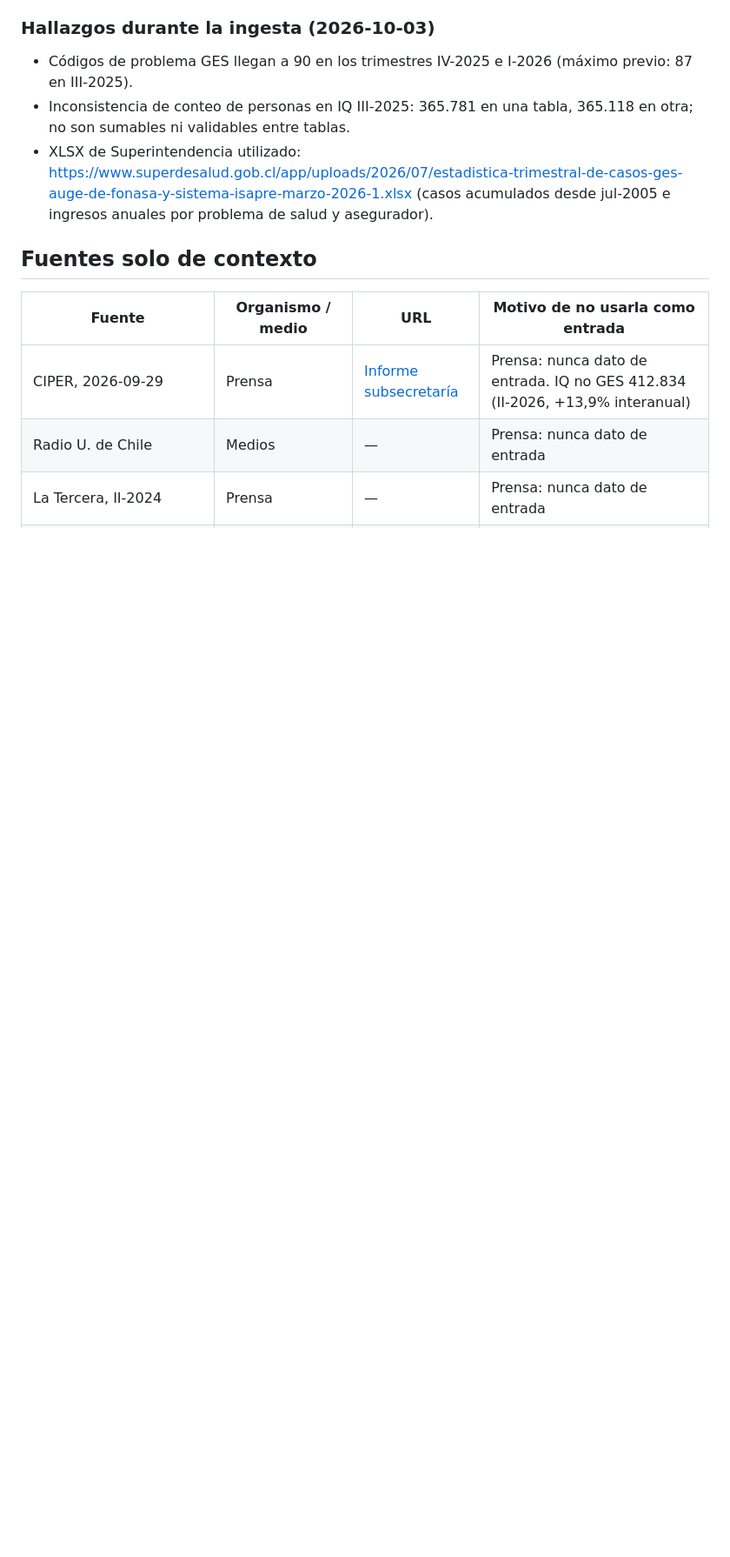
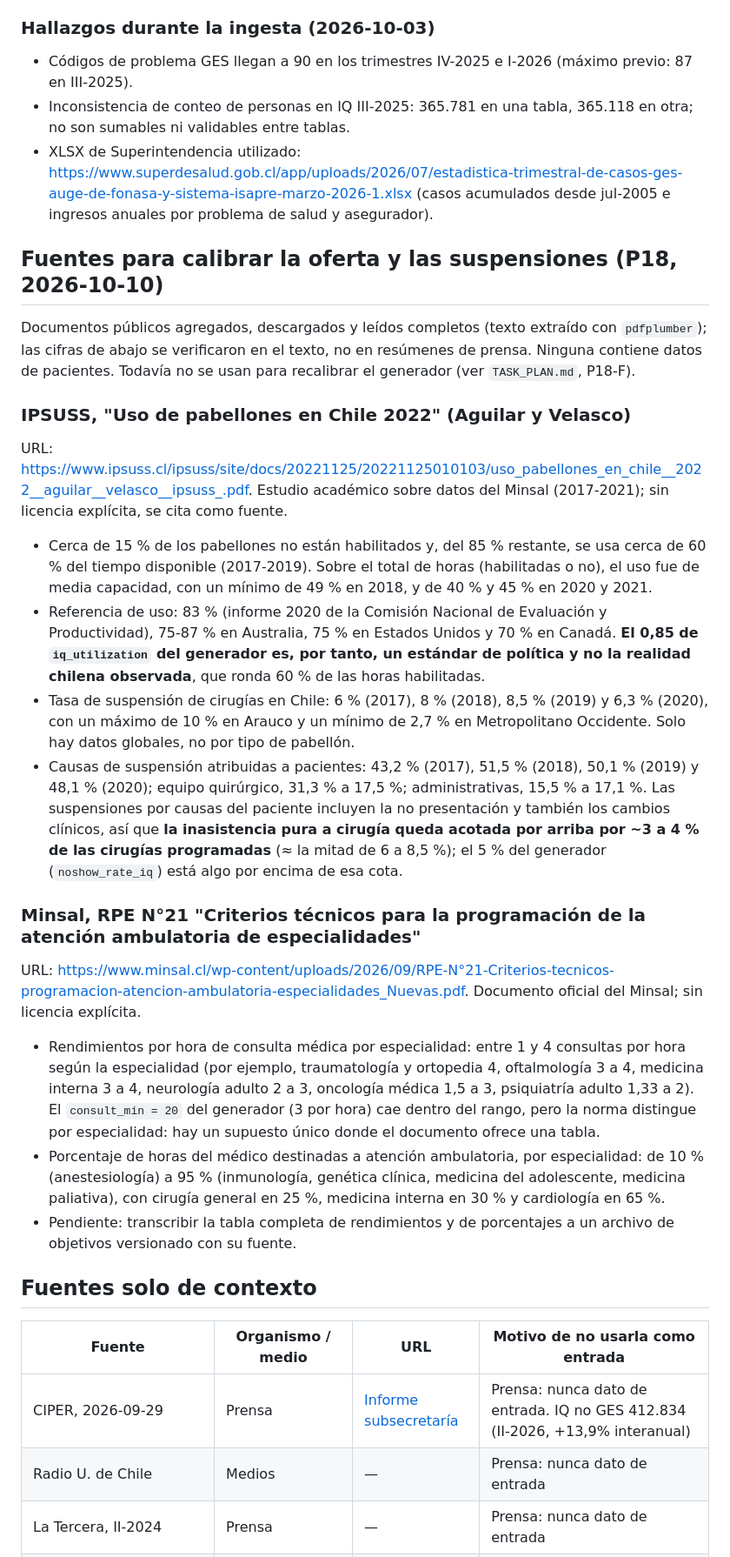
Before and after one commit to TheNewAarons/prioriza, a Markdown page: docs/data-sources.md, the part around the change. Shown at 87% size. Rendered like a GitHub page; blank space fills up the shorter version.

Commit message:
docs: fuentes verificadas para calibrar oferta y suspensiones (P18-C)
IPSUSS 2022 (uso de pabellones, suspensiones) y RPE N°21 del Minsal
(rendimientos y porcentaje de horas ambulatorias), con cifras leídas del
texto completo.

Co-Authored-By: Claude Sonnet 5.5 <noreply@anthropic.com>

```diff
--- a/docs/data-sources.md
+++ b/docs/data-sources.md
@@ -49,6 +49,27 @@ Investigación realizada por data-researcher el 2026-10-02. Verificación: sesi
 - Inconsistencia de conteo de personas en IQ III-2025: 365.781 en una tabla, 365.118 en otra; no son sumables ni validables entre tablas.
 - XLSX de Superintendencia utilizado: https://www.superdesalud.gob.cl/app/uploads/2026/07/estadistica-trimestral-de-casos-ges-auge-de-fonasa-y-sistema-isapre-marzo-2026-1.xlsx (casos acumulados desde jul-2005 e ingresos anuales por problema de salud y asegurador).
 
+## Fuentes para calibrar la oferta y las suspensiones (P18, 2026-10-10)
+
+Documentos públicos agregados, descargados y leídos completos (texto extraído con `pdfplumber`); las cifras de abajo se verificaron en el texto, no en resúmenes de prensa. Ninguna contiene datos de pacientes. Todavía no se usan para recalibrar el generador (ver `TASK_PLAN.md`, P18-F).
+
+### IPSUSS, "Uso de pabellones en Chile 2022" (Aguilar y Velasco)
+
+URL: <https://www.ipsuss.cl/ipsuss/site/docs/20221125/20221125010103/uso_pabellones_en_chile__2022__aguilar__velasco__ipsuss_.pdf>. Estudio académico sobre datos del Minsal (2017-2021); sin licencia explícita, se cita como fuente.
+
+- Cerca de 15 % de los pabellones no están habilitados y, del 85 % restante, se usa cerca de 60 % del tiempo disponible (2017-2019). Sobre el total de horas (habilitadas o no), el uso fue de media capacidad, con un mínimo de 49 % en 2018, y de 40 % y 45 % en 2020 y 2021.
+- Referencia de uso: 83 % (informe 2020 de la Comisión Nacional de Evaluación y Productividad), 75-87 % en Australia, 75 % en Estados Unidos y 70 % en Canadá. **El 0,85 de `iq_utilization` del generador es, por tanto, un estándar de política y no la realidad chilena observada**, que ronda 60 % de las horas habilitadas.
+- Tasa de suspensión de cirugías en Chile: 6 % (2017), 8 % (2018), 8,5 % (2019) y 6,3 % (2020), con un máximo de 10 % en Arauco y un mínimo de 2,7 % en Metropolitano Occidente. Solo hay datos globales, no por tipo de pabellón.
+- Causas de suspensión atribuidas a pacientes: 43,2 % (2017), 51,5 % (2018), 50,1 % (2019) y 48,1 % (2020); equipo quirúrgico, 31,3 % a 17,5 %; administrativas, 15,5 % a 17,1 %. Las suspensiones por causas del paciente incluyen la no presentación y también los cambios clínicos, así que **la inasistencia pura a cirugía queda acotada por arriba por ~3 a 4 % de las cirugías programadas** (≈ la mitad de 6 a 8,5 %); el 5 % del generador (`noshow_rate_iq`) está algo por encima de esa cota.
+
+### Minsal, RPE N°21 "Criterios técnicos para la programación de la atención ambulatoria de especialidades"
+
+URL: <https://www.minsal.cl/wp-content/uploads/2026/09/RPE-N°21-Criterios-tecnicos-programacion-atencion-ambulatoria-especialidades_Nuevas.pdf>. Documento oficial del Minsal; sin licencia explícita.
+
+- Rendimientos por hora de consulta médica por especialidad: entre 1 y 4 consultas por hora según la especialidad (por ejemplo, traumatología y ortopedia 4, oftalmología 3 a 4, medicina interna 3 a 4, neurología adulto 2 a 3, oncología médica 1,5 a 3, psiquiatría adulto 1,33 a 2). El `consult_min = 20` del generador (3 por hora) cae dentro del rango, pero la norma distingue por especialidad: hay un supuesto único donde el documento ofrece una tabla.
+- Porcentaje de horas del médico destinadas a atención ambulatoria, por especialidad: de 10 % (anestesiología) a 95 % (inmunología, genética clínica, medicina del adolescente, medicina paliativa), con cirugía general en 25 %, medicina interna en 30 % y cardiología en 65 %.
+- Pendiente: transcribir la tabla completa de rendimientos y de porcentajes a un archivo de objetivos versionado con su fuente.
+
 ## Fuentes solo de contexto
 
 | Fuente | Organismo / medio | URL | Motivo de no usarla como entrada |
```
